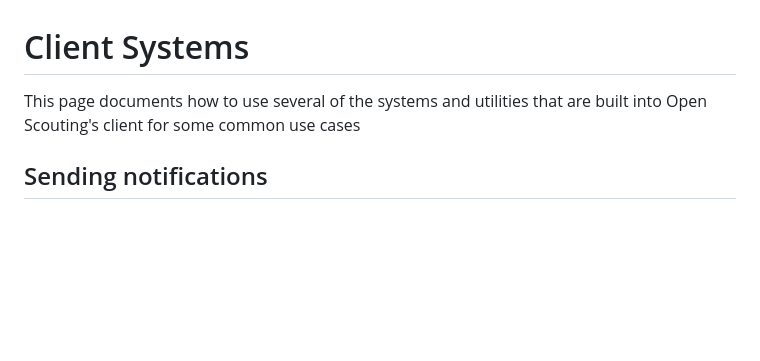
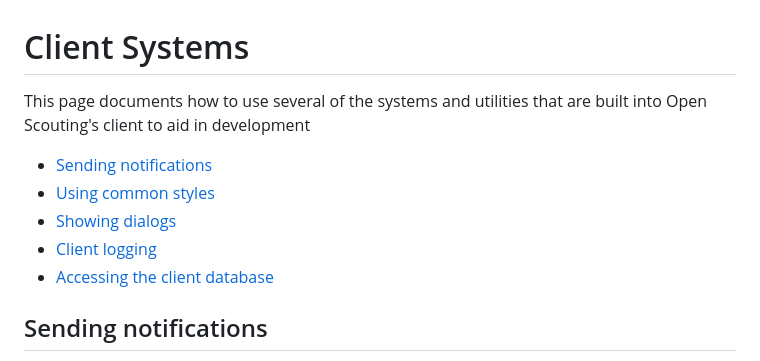
Before and after one commit to thelegendofmario/open-scouting, a Markdown page: docs/Client_Systems.md, the part around one of its changes. Rendered like a GitHub page; blank space fills up the shorter version.

```diff
--- a/docs/Client_Systems.md
+++ b/docs/Client_Systems.md
@@ -1,6 +1,12 @@
 # Client Systems
 
-This page documents how to use several of the systems and utilities that are built into Open Scouting's client for some common use cases
+This page documents how to use several of the systems and utilities that are built into Open Scouting's client to aid in development
+
+- [Sending notifications](#sending-notifications)
+- [Using common styles](#using-common-styles)
+- [Showing dialogs](#showing-dialogs)
+- [Client logging](#client-logging)
+- [Accessing the client database](#accessing-the-client-database)
 
 ## Sending notifications
 Notifications are shown next to the menu and can be used to provide the user with some information if an action succeeds or fails
```
Also changed, not shown: other parts of docs/Client_Systems.md (+57 -0 lines), README.md (+1 -1 lines).
